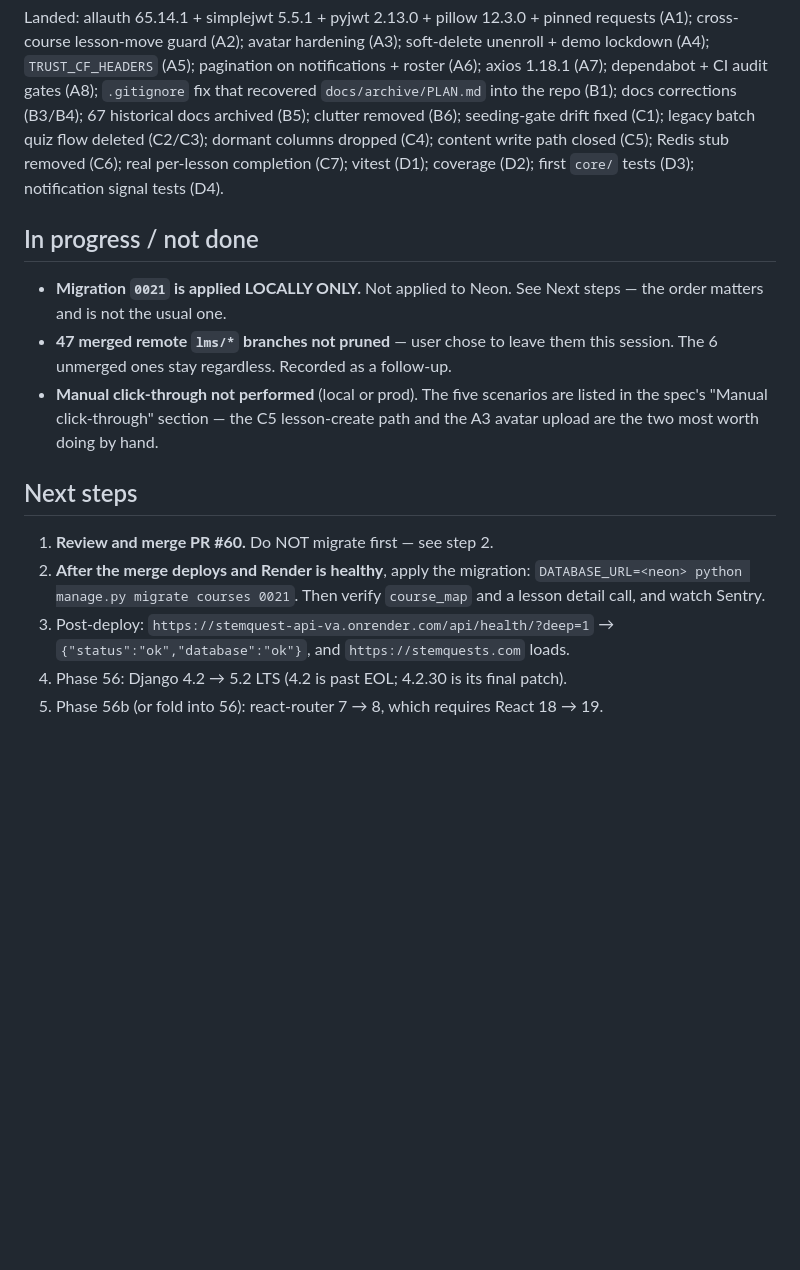
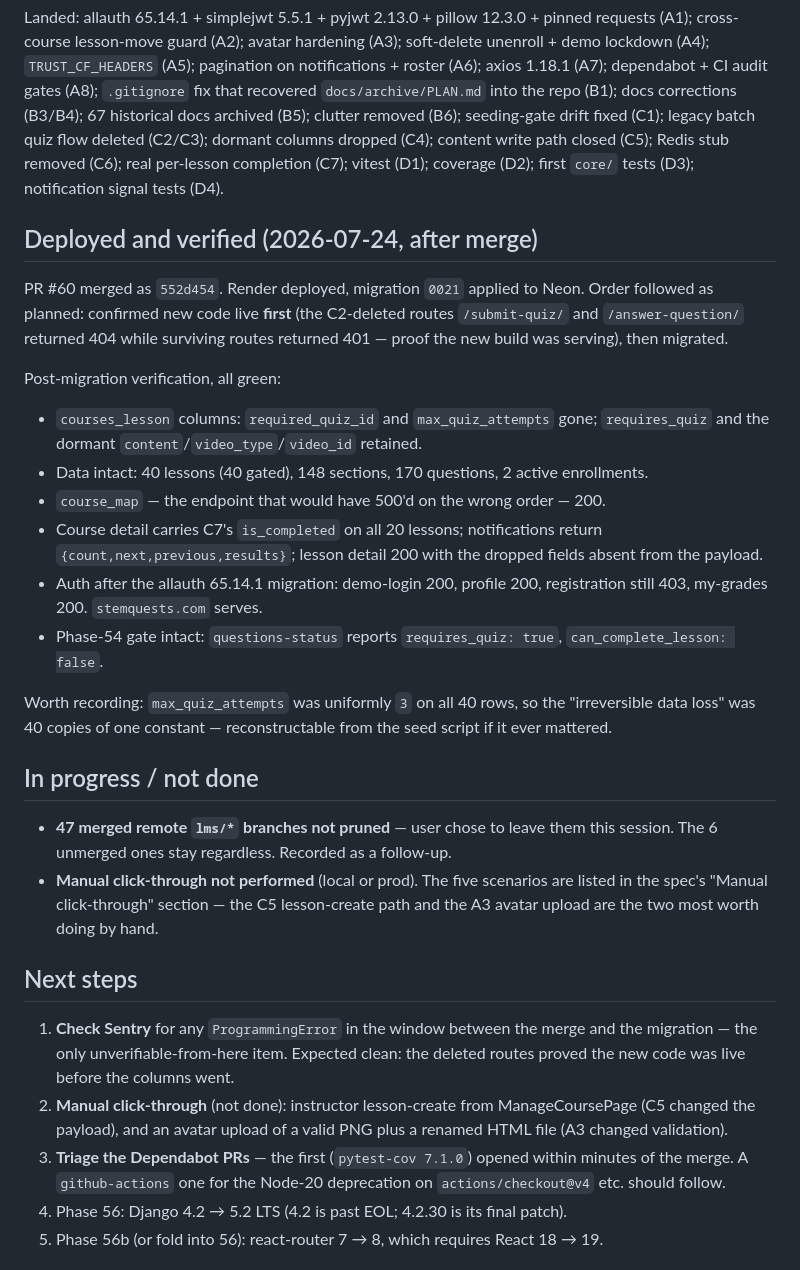
Before and after one commit to Cesar6060/LMS, a Markdown page: docs/handoffs/2026-07-24-phase-55-audit-remediation.md, the part around the change. Drawn GitHub-style; blank space fills up the shorter version.

Commit message:
docs: record phase 55 deploy — migration 0021 applied to Neon and verified

```diff
--- a/docs/handoffs/2026-07-24-phase-55-audit-remediation.md
+++ b/docs/handoffs/2026-07-24-phase-55-audit-remediation.md
@@ -22,10 +22,32 @@ deleted (C2/C3); dormant columns dropped (C4); content write path closed (C5);
 Redis stub removed (C6); real per-lesson completion (C7); vitest (D1);
 coverage (D2); first `core/` tests (D3); notification signal tests (D4).
 
+## Deployed and verified (2026-07-24, after merge)
+
+PR #60 merged as `552d454`. Render deployed, migration `0021` applied to Neon.
+Order followed as planned: confirmed new code live **first** (the C2-deleted
+routes `/submit-quiz/` and `/answer-question/` returned 404 while surviving
+routes returned 401 — proof the new build was serving), then migrated.
+
+Post-migration verification, all green:
+- `courses_lesson` columns: `required_quiz_id` and `max_quiz_attempts` gone;
+  `requires_quiz` and the dormant `content`/`video_type`/`video_id` retained.
+- Data intact: 40 lessons (40 gated), 148 sections, 170 questions,
+  2 active enrollments.
+- `course_map` — the endpoint that would have 500'd on the wrong order — 200.
+- Course detail carries C7's `is_completed` on all 20 lessons; notifications
+  return `{count,next,previous,results}`; lesson detail 200 with the dropped
+  fields absent from the payload.
+- Auth after the allauth 65.14.1 migration: demo-login 200, profile 200,
+  registration still 403, my-grades 200. `stemquests.com` serves.
+- Phase-54 gate intact: `questions-status` reports `requires_quiz: true`,
+  `can_complete_lesson: false`.
+
+Worth recording: `max_quiz_attempts` was uniformly `3` on all 40 rows, so the
+"irreversible data loss" was 40 copies of one constant — reconstructable from
+the seed script if it ever mattered.
+
 ## In progress / not done
-
-- **Migration `0021` is applied LOCALLY ONLY.** Not applied to Neon. See
-  Next steps — the order matters and is not the usual one.
 - **47 merged remote `lms/*` branches not pruned** — user chose to leave them
   this session. The 6 unmerged ones stay regardless. Recorded as a follow-up.
 - **Manual click-through not performed** (local or prod). The five scenarios
@@ -34,12 +56,15 @@ coverage (D2); first `core/` tests (D3); notification signal tests (D4).
 
 ## Next steps
 
-1. **Review and merge PR #60.** Do NOT migrate first — see step 2.
-2. **After the merge deploys and Render is healthy**, apply the migration:
-   `DATABASE_URL=<neon> python manage.py migrate courses 0021`.
-   Then verify `course_map` and a lesson detail call, and watch Sentry.
-3. Post-deploy: `https://stemquest-api-va.onrender.com/api/health/?deep=1` →
-   `{"status":"ok","database":"ok"}`, and `https://stemquests.com` loads.
+1. **Check Sentry** for any `ProgrammingError` in the window between the merge
+   and the migration — the only unverifiable-from-here item. Expected clean:
+   the deleted routes proved the new code was live before the columns went.
+2. **Manual click-through** (not done): instructor lesson-create from
+   ManageCoursePage (C5 changed the payload), and an avatar upload of a valid
+   PNG plus a renamed HTML file (A3 changed validation).
+3. **Triage the Dependabot PRs** — the first (`pytest-cov 7.1.0`) opened within
+   minutes of the merge. A `github-actions` one for the Node-20 deprecation on
+   `actions/checkout@v4` etc. should follow.
 4. Phase 56: Django 4.2 → 5.2 LTS (4.2 is past EOL; 4.2.30 is its final patch).
 5. Phase 56b (or fold into 56): react-router 7 → 8, which requires React 18 → 19.
 
```
Also changed, not shown: docs/specs/phase-55-audit-remediation.md (+3 -1 lines).
